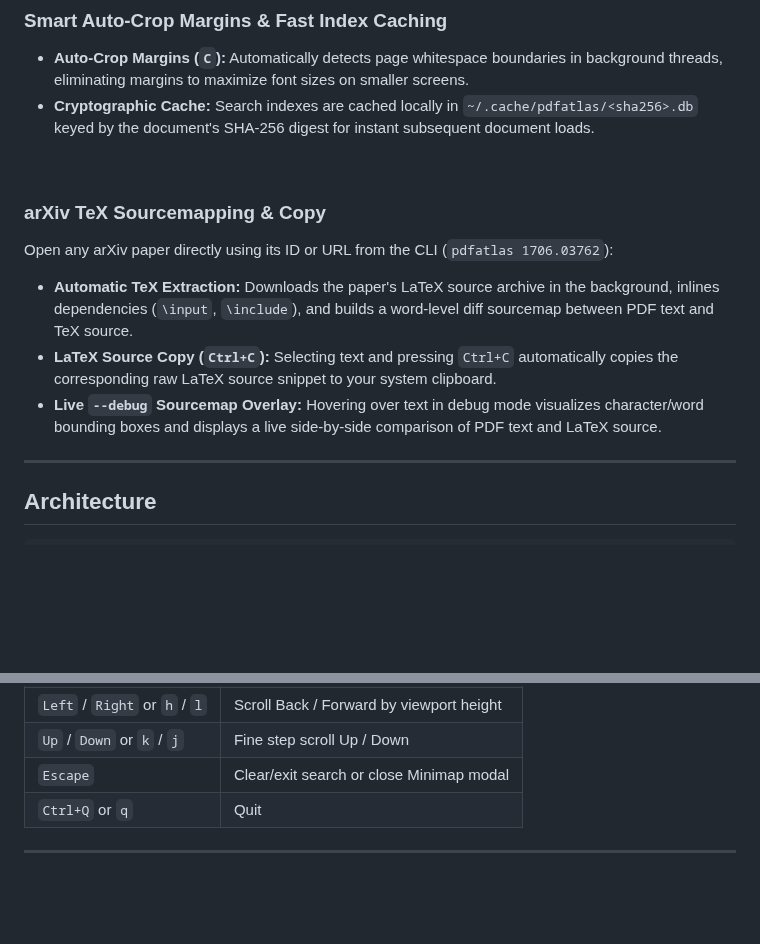
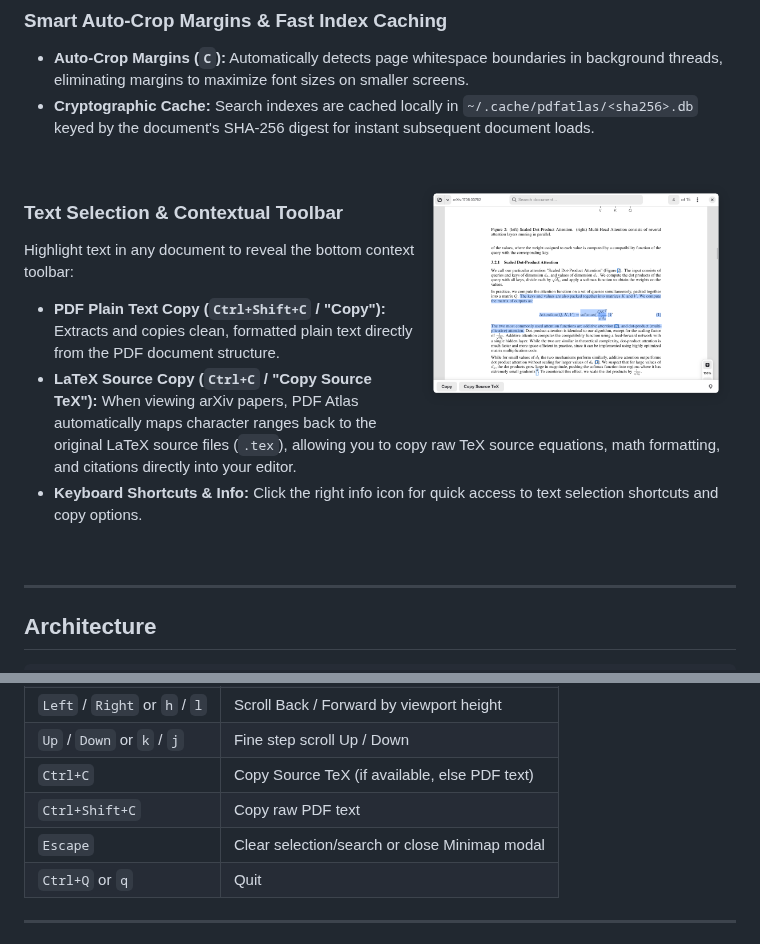
Before and after one commit to aziis98/pdfatlas, a Markdown page: README.md, 2 parts joined by grey strips. Drawn GitHub-style; pictures changed too: assets/screenshots/attention_text_selection.png (added); blank space fills up the shorter version.

Commit message:
docs: add text selection feature section, CLI screenshot filters, and updated screenshots

```diff
--- a/README.md
+++ b/README.md
@@ -57,13 +57,17 @@ Pressing `M` opens a multi-column grid thumbnail navigator overlay:
 
 <br clear="all" />
 
-### arXiv TeX Sourcemapping & Copy
+<img src="assets/screenshots/attention_text_selection.png" alt="Text Selection Toolbar" width="45%" align="right" style="margin-left: 20px; margin-bottom: 20px;" />
 
-Open any arXiv paper directly using its ID or URL from the CLI (`pdfatlas 1706.03762`):
+### Text Selection & Contextual Toolbar
 
-- **Automatic TeX Extraction:** Downloads the paper's LaTeX source archive in the background, inlines dependencies (`\input`, `\include`), and builds a word-level diff sourcemap between PDF text and TeX source.
-- **LaTeX Source Copy (`Ctrl+C`):** Selecting text and pressing `Ctrl+C` automatically copies the corresponding raw LaTeX source snippet to your system clipboard.
-- **Live `--debug` Sourcemap Overlay:** Hovering over text in debug mode visualizes character/word bounding boxes and displays a live side-by-side comparison of PDF text and LaTeX source.
+Highlight text in any document to reveal the bottom context toolbar:
+
+- **PDF Plain Text Copy (`Ctrl+Shift+C` / "Copy"):** Extracts and copies clean, formatted plain text directly from the PDF document structure.
+- **LaTeX Source Copy (`Ctrl+C` / "Copy Source TeX"):** When viewing arXiv papers, PDF Atlas automatically maps character ranges back to the original LaTeX source files (`.tex`), allowing you to copy raw TeX source equations, math formatting, and citations directly into your editor.
+- **Keyboard Shortcuts & Info:** Click the right info icon for quick access to text selection shortcuts and copy options.
+
+<br clear="all" />
 
 ---
 
@@ -175,7 +179,9 @@ uv run main.py 1706.03762 --debug
 | `Page Up` / `Page Down` | Scroll by viewport height                  |
 | `Left` / `Right` or `h` / `l` | Scroll Back / Forward by viewport height   |
 | `Up` / `Down` or `k` / `j` | Fine step scroll Up / Down                 |
-| `Escape`                | Clear/exit search or close Minimap modal   |
+| `Ctrl+C`                | Copy Source TeX (if available, else PDF text) |
+| `Ctrl+Shift+C`          | Copy raw PDF text                          |
+| `Escape`                | Clear selection/search or close Minimap modal |
 | `Ctrl+Q` or `q`         | Quit                                       |
 
 ---
```
Also changed, not shown: assets/screenshots/attention_hero.png, assets/screenshots/attention_minimap_view.png, assets/screenshots/attention_portal_search.png, assets/screenshots/attention_reader_view.png, 2 other files.
